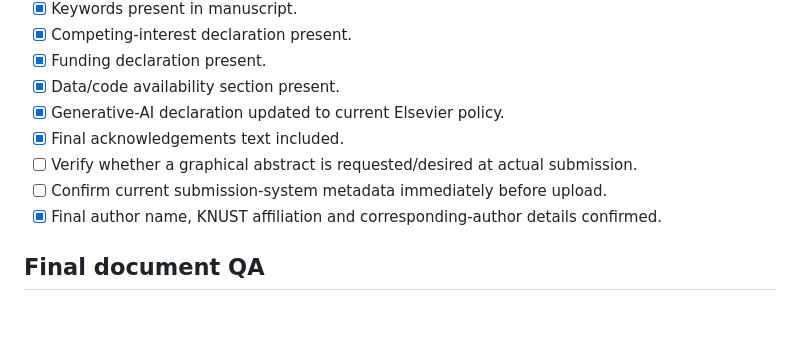
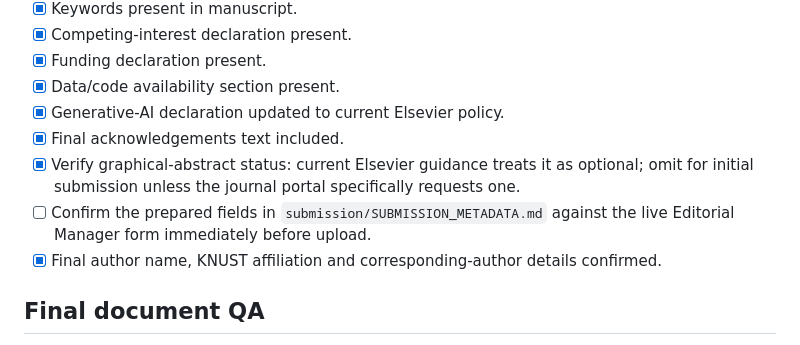
Before and after one commit to Jonathanerrils/european-power-forecast-trade, a Markdown page: submission/SUBMISSION_CHECKLIST.md, the part around the change. Rendered like a GitHub page; blank space fills up the shorter version.

Commit message:
Record graphical abstract decision and submission metadata sheet

```diff
--- a/submission/SUBMISSION_CHECKLIST.md
+++ b/submission/SUBMISSION_CHECKLIST.md
@@ -40,8 +40,8 @@
 - [x] Data/code availability section present.
 - [x] Generative-AI declaration updated to current Elsevier policy.
 - [x] Final acknowledgements text included.
-- [ ] Verify whether a graphical abstract is requested/desired at actual submission.
-- [ ] Confirm current submission-system metadata immediately before upload.
+- [x] Verify graphical-abstract status: current Elsevier guidance treats it as optional; omit for initial submission unless the journal portal specifically requests one.
+- [ ] Confirm the prepared fields in `submission/SUBMISSION_METADATA.md` against the live Editorial Manager form immediately before upload.
 - [x] Final author name, KNUST affiliation and corresponding-author details confirmed.
 
 ## Final document QA
```
